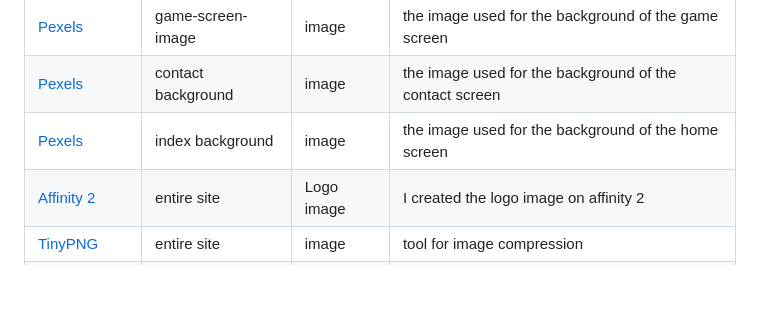
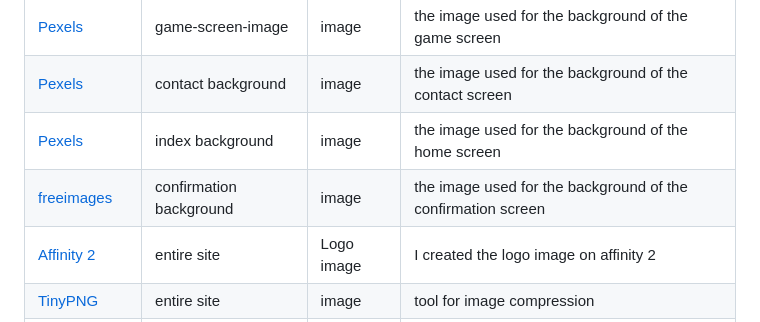
Before and after one commit to Nap199I/Text-based-RPG, a Markdown page: README.md, the part around the change. Drawn GitHub-style; blank space fills up the shorter version.

Commit message:
Add image source to media content

```diff
--- a/README.md
+++ b/README.md
@@ -325,6 +325,7 @@ I will show here where I got my media files from that I used in the site.
 | [Pexels](https://www.pexels.com/photo/gray-concrete-triumphal-arch-surrounded-by-flowers-1055068/) | game-screen-image | image | the image used for the background of the game screen |
 | [Pexels](https://www.pexels.com/photo/empty-brown-canvas-235985/) | contact background | image | the image used for the background of the contact screen |
 | [Pexels](https://www.pexels.com/photo/the-castle-of-titchfield-abbey-in-hampshire-england-10936656/) | index background | image | the image used for the background of the home screen |
+| [freeimages](https://www.freeimages.com/photo/envelope-1152634) | confirmation background | image | the image used for the background of the confirmation screen |
 | [Affinity 2](https://affinity.serif.com/en-gb/?gclid=Cj0KCQjw7uSkBhDGARIsAMCZNJuW4qSXWCA2iWsPBFoGvGVFAanmh6130lp4ZDYsUxmpBlNFocahHosaAhlbEALw_wcB) | entire site | Logo image | I created the logo image on affinity 2 |
 | [TinyPNG](https://tinypng.com) | entire site | image | tool for image compression |
 | [compresspng](https://compresspng.com/) | entire site | image | tool for larger file image compression |
```
